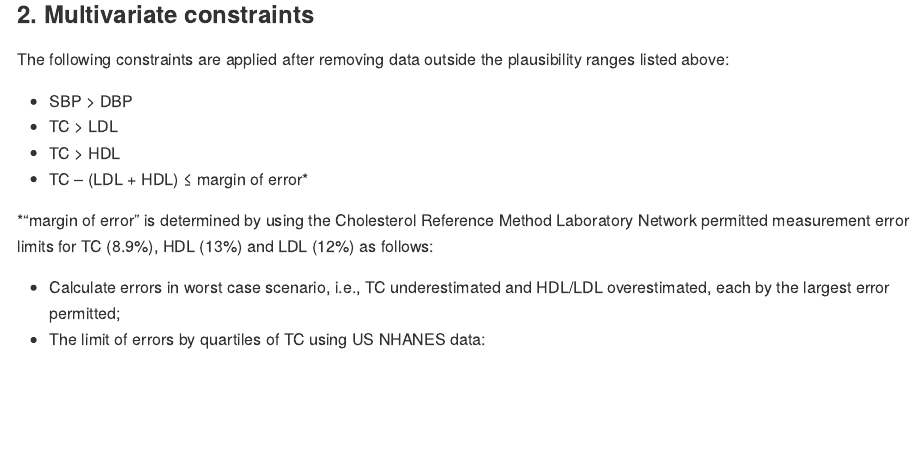
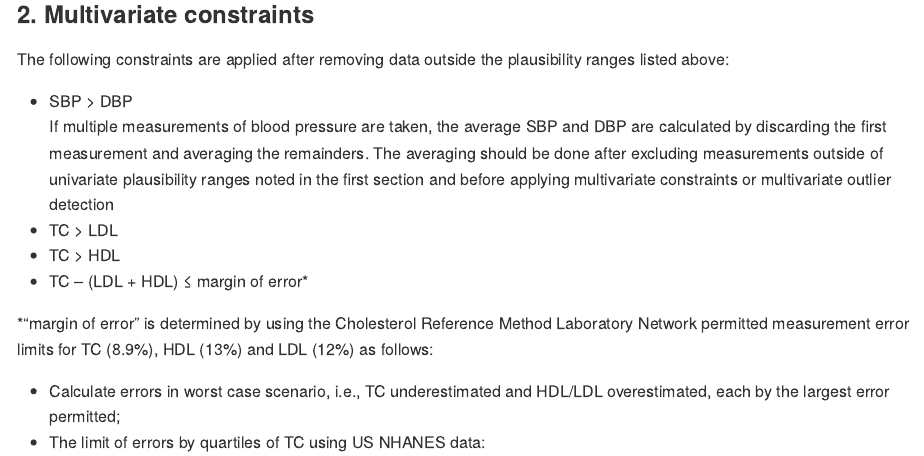
Before and after one commit to NCD-RisC/Data-cleaning-protocol, an R Markdown document (Cleaning implausible values NCD risC.Rmd): the page in a window 1100 px wide, from 1260 px down. Rendered offline with R 4.5, knitr and Pandoc, with nearby package versions; a font, style sheet, LaTeX package, included part or bibliography that could not be used is replaced or left out.

Commit message:
order blood pressure cleaning

```diff
--- a/Cleaning implausible values NCD risC.Rmd
+++ b/Cleaning implausible values NCD risC.Rmd
@@ -73,6 +73,7 @@ Data outside the following plausibility ranges will be removed.
 The following constraints are applied after removing data outside the plausibility ranges listed above:\
 
   -	SBP > DBP\
+If multiple measurements of blood pressure are taken, the average SBP and DBP are calculated by discarding the first measurement and averaging the remainders. The averaging should be done after excluding measurements outside of univariate plausibility ranges noted in the first section and before applying multivariate constraints or multivariate outlier detection
   -	TC > LDL\
   -	TC > HDL\
   - TC – (LDL + HDL) $\leq$ margin of error*
```
